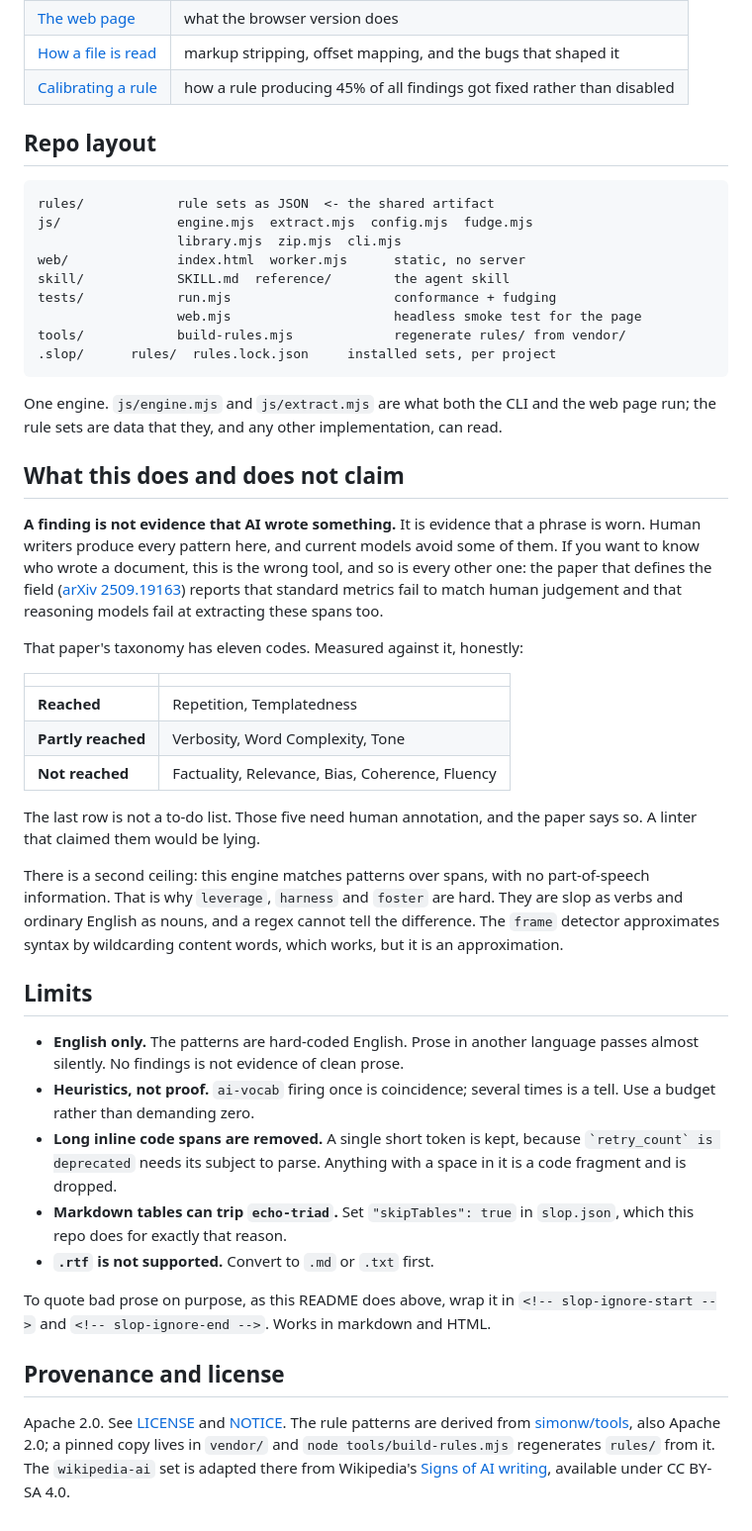
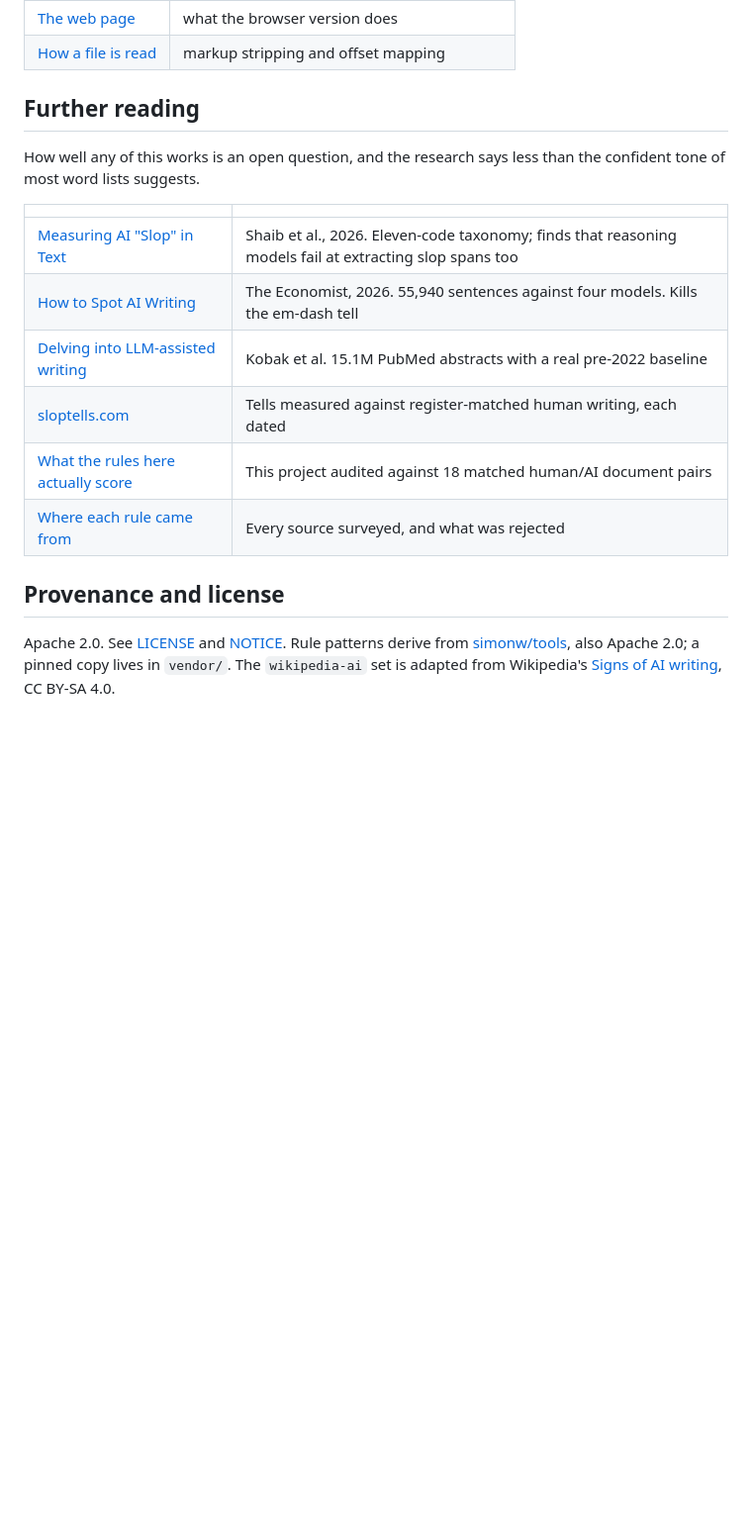
Before and after one commit to bheijden/slop, a Markdown page: README.md, the part around one of its changes. Shown at 99% size. GitHub-like rendering; blank space fills up the shorter version.

````diff
--- a/README.md
+++ b/README.md
@@ -114,74 +100,24 @@ result. Commit it and everyone gets the same rules.
 | [The web page](docs/web.md) | what the browser version does |
-| [How a file is read](docs/extraction.md) | markup stripping, offset mapping, and the bugs that shaped it |
-| [Calibrating a rule](docs/calibration.md) | how a rule producing 45% of all findings got fixed rather than disabled |
+| [How a file is read](docs/extraction.md) | markup stripping and offset mapping |
 
-## Repo layout
+## Further reading
 
-```
-rules/            rule sets as JSON  <- the shared artifact
-js/               engine.mjs  extract.mjs  config.mjs  fudge.mjs
-                  library.mjs  zip.mjs  cli.mjs
-web/              index.html  worker.mjs      static, no server
-skill/            SKILL.md  reference/        the agent skill
-tests/            run.mjs                     conformance + fudging
-                  web.mjs                     headless smoke test for the page
-tools/            build-rules.mjs             regenerate rules/ from vendor/
-.slop/      rules/  rules.lock.json     installed sets, per project
-```
-
-One engine. `js/engine.mjs` and `js/extract.mjs` are what both the CLI and the
-web page run; the rule sets are data that they, and any other implementation,
-can read.
-
-## What this does and does not claim
-
-**A finding is not evidence that AI wrote something.** It is evidence that a
-phrase is worn. Human writers produce every pattern here, and current models
-avoid some of them. If you want to know who wrote a document, this is the wrong
-tool, and so is every other one: the paper that defines the field
-([arXiv 2509.19163](https://arxiv.org/abs/2509.19163)) reports that standard
-metrics fail to match human judgement and that reasoning models fail at
-extracting these spans too.
-
-That paper's taxonomy has eleven codes. Measured against it, honestly:
+How well any of this works is an open question, and the research says less than
+the confident tone of most word lists suggests.
 
 | | |
 |---|---|
-| **Reached** | Repetition, Templatedness |
-| **Partly reached** | Verbosity, Word Complexity, Tone |
-| **Not reached** | Factuality, Relevance, Bias, Coherence, Fluency |
-
-The last row is not a to-do list. Those five need human annotation, and the
-paper says so. A linter that claimed them would be lying.
-
-There is a second ceiling: this engine matches patterns over spans, with no
-part-of-speech information. That is why `leverage`, `harness` and `foster` are
-hard. They are slop as verbs and ordinary English as nouns, and a regex cannot
-tell the difference. The `frame` detector approximates syntax by wildcarding
-content words, which works, but it is an approximation.
-
-## Limits
-
-- **English only.** The patterns are hard-coded English. Prose in another
-  language passes almost silently. No findings is not evidence of clean prose.
-- **Heuristics, not proof.** `ai-vocab` firing once is coincidence; several
-  times is a tell. Use a budget rather than demanding zero.
-- **Long inline code spans are removed.** A single short token is kept, because
-  ``` `retry_count` is deprecated ``` needs its subject to parse. Anything with
-  a space in it is a code fragment and is dropped.
-- **Markdown tables can trip `echo-triad`.** Set `"skipTables": true` in
-  `slop.json`, which this repo does for exactly that reason.
-- **`.rtf` is not supported.** Convert to `.md` or `.txt` first.
-
-To quote bad prose on purpose, as this README does above, wrap it in
-`<!-- slop-ignore-start -->` and `<!-- slop-ignore-end -->`. Works in markdown
-and HTML.
+| [Measuring AI "Slop" in Text](https://arxiv.org/abs/2509.19163) | Shaib et al., 2026. Eleven-code taxonomy; finds that reasoning models fail at extracting slop spans too |
+| [How to Spot AI Writing](https://www.economist.com/culture/2026/07/30/how-to-spot-ai-writing) | The Economist, 2026. 55,940 sentences against four models. Kills the em-dash tell |
+| [Delving into LLM-assisted writing](https://pmc.ncbi.nlm.nih.gov/articles/PMC12219543/) | Kobak et al. 15.1M PubMed abstracts with a real pre-2022 baseline |
+| [sloptells.com](https://sloptells.com) | Tells measured against register-matched human writing, each dated |
+| [What the rules here actually score](research/audit.md) | This project audited against 18 matched human/AI document pairs |
+| [Where each rule came from](research/log.md) | Every source surveyed, and what was rejected |
 
 ## Provenance and license
 
-Apache 2.0. See [LICENSE](LICENSE) and [NOTICE](NOTICE). The rule patterns are
-derived from [simonw/tools](https://github.com/simonw/tools), also Apache 2.0; a
-pinned copy lives in `vendor/` and `node tools/build-rules.mjs` regenerates
-`rules/` from it. The `wikipedia-ai` set is adapted there from Wikipedia's
+Apache 2.0. See [LICENSE](LICENSE) and [NOTICE](NOTICE). Rule patterns derive
+from [simonw/tools](https://github.com/simonw/tools), also Apache 2.0; a pinned
+copy lives in `vendor/`. The `wikipedia-ai` set is adapted from Wikipedia's
 [Signs of AI writing](https://en.wikipedia.org/wiki/Wikipedia:Signs_of_AI_writing),
-available under CC BY-SA 4.0.
+CC BY-SA 4.0.
````
Also changed, not shown: other parts of README.md (+25 -39 lines), docs/rules.md (+44 -0 lines).
